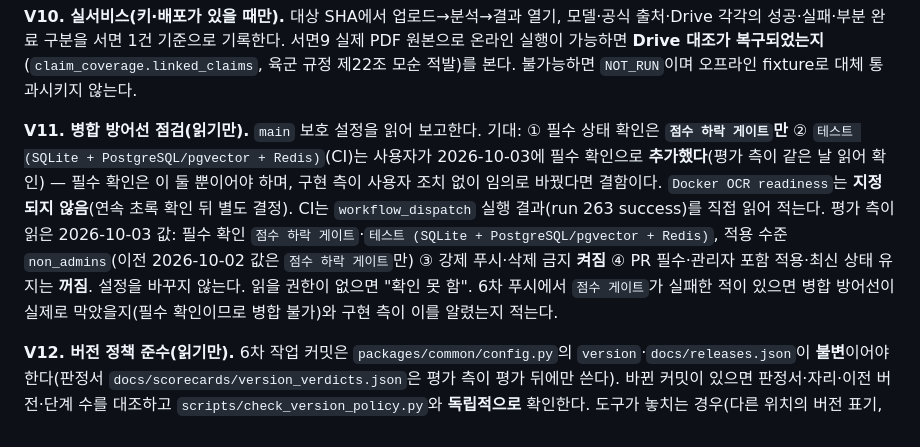
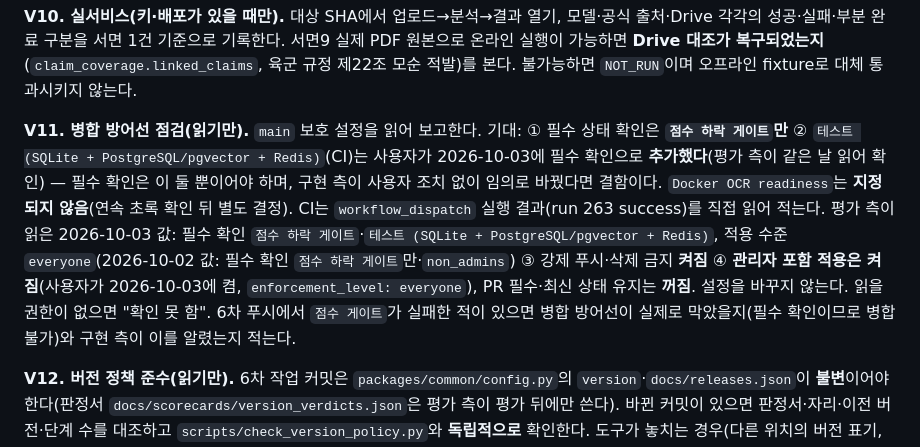
Before and after one commit to stevelee0119/verify_ACAS_LAW, a Markdown page: docs/handoff/PROMPT_FOR_ASTRA_AUDIT_ROUND6.md, the part around the change. Drawn GitHub-style.

```diff
--- a/docs/handoff/PROMPT_FOR_ASTRA_AUDIT_ROUND6.md
+++ b/docs/handoff/PROMPT_FOR_ASTRA_AUDIT_ROUND6.md
@@ -48,7 +48,7 @@
 
 **V10. 실서비스(키·배포가 있을 때만).** 대상 SHA에서 업로드→분석→결과 열기, 모델·공식 출처·Drive 각각의 성공·실패·부분 완료 구분을 서면 1건 기준으로 기록한다. 서면9 실제 PDF 원본으로 온라인 실행이 가능하면 **Drive 대조가 복구되었는지**(`claim_coverage.linked_claims`, 육군 규정 제22조 모순 적발)를 본다. 불가능하면 `NOT_RUN`이며 오프라인 fixture로 대체 통과시키지 않는다.
 
-**V11. 병합 방어선 점검(읽기만).** `main` 보호 설정을 읽어 보고한다. 기대: ① 필수 상태 확인은 **`점수 하락 게이트`만** ② `테스트 (SQLite + PostgreSQL/pgvector + Redis)`(CI)는 사용자가 2026-10-03에 필수 확인으로 **추가했다**(평가 측이 같은 날 읽어 확인) — 필수 확인은 이 둘 뿐이어야 하며, 구현 측이 사용자 조치 없이 임의로 바꿨다면 결함이다. `Docker OCR readiness`는 **지정되지 않음**(연속 초록 확인 뒤 별도 결정). CI는 `workflow_dispatch` 실행 결과(run 263 success)를 직접 읽어 적는다. 평가 측이 읽은 2026-10-03 값: 필수 확인 `점수 하락 게이트`·`테스트 (SQLite + PostgreSQL/pgvector + Redis)`, 적용 수준 `non_admins`(이전 2026-10-02 값은 `점수 하락 게이트`만) ③ 강제 푸시·삭제 금지 **켜짐** ④ PR 필수·관리자 포함 적용·최신 상태 유지는 **꺼짐**. 설정을 바꾸지 않는다. 읽을 권한이 없으면 "확인 못 함". 6차 푸시에서 `점수 게이트`가 실패한 적이 있으면 병합 방어선이 실제로 막았을지(필수 확인이므로 병합 불가)와 구현 측이 이를 알렸는지 적는다.
+**V11. 병합 방어선 점검(읽기만).** `main` 보호 설정을 읽어 보고한다. 기대: ① 필수 상태 확인은 **`점수 하락 게이트`만** ② `테스트 (SQLite + PostgreSQL/pgvector + Redis)`(CI)는 사용자가 2026-10-03에 필수 확인으로 **추가했다**(평가 측이 같은 날 읽어 확인) — 필수 확인은 이 둘 뿐이어야 하며, 구현 측이 사용자 조치 없이 임의로 바꿨다면 결함이다. `Docker OCR readiness`는 **지정되지 않음**(연속 초록 확인 뒤 별도 결정). CI는 `workflow_dispatch` 실행 결과(run 263 success)를 직접 읽어 적는다. 평가 측이 읽은 2026-10-03 값: 필수 확인 `점수 하락 게이트`·`테스트 (SQLite + PostgreSQL/pgvector + Redis)`, 적용 수준 `everyone`(2026-10-02 값: 필수 확인 `점수 하락 게이트`만·`non_admins`) ③ 강제 푸시·삭제 금지 **켜짐** ④ **관리자 포함 적용은 켜짐**(사용자가 2026-10-03에 켬, `enforcement_level: everyone`), PR 필수·최신 상태 유지는 **꺼짐**. 설정을 바꾸지 않는다. 읽을 권한이 없으면 "확인 못 함". 6차 푸시에서 `점수 게이트`가 실패한 적이 있으면 병합 방어선이 실제로 막았을지(필수 확인이므로 병합 불가)와 구현 측이 이를 알렸는지 적는다.
 
 **V12. 버전 정책 준수(읽기만).** 6차 작업 커밋은 `packages/common/config.py`의 `version`·`docs/releases.json`이 **불변**이어야 한다(판정서 `docs/scorecards/version_verdicts.json`은 평가 측이 평가 뒤에만 쓴다). 바뀐 커밋이 있으면 판정서·자리·이전 버전·단계 수를 대조하고 `scripts/check_version_policy.py`와 **독립적으로** 확인한다. 도구가 놓치는 경우(다른 위치의 버전 표기, README 표만 바뀜)를 찾는다. 판정서 임계값(VERSION_POLICY 5절)은 평가 측 제안이며 타당성에 대한 의견은 낼 수 있다.
 
```
Also changed, not shown: docs/handoff/README.md (+2 -1 lines), docs/handoff/TK-12_ci_red_gitignored_mirror_data.md (+3 -0 lines).
